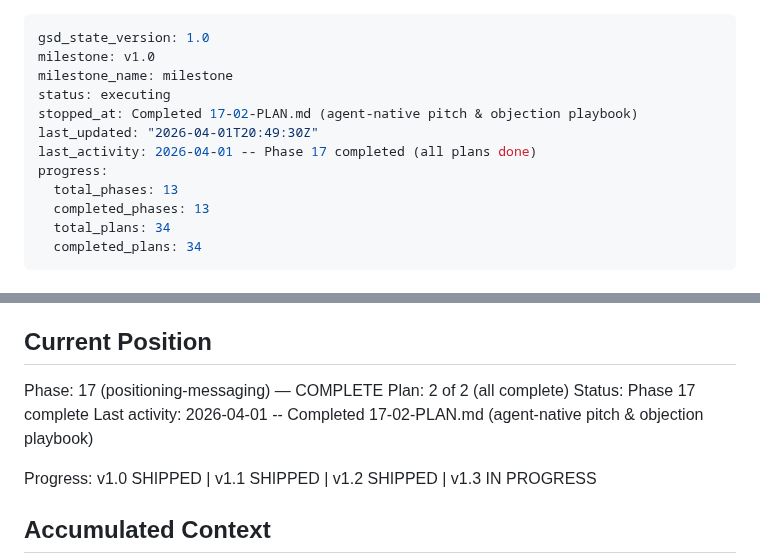
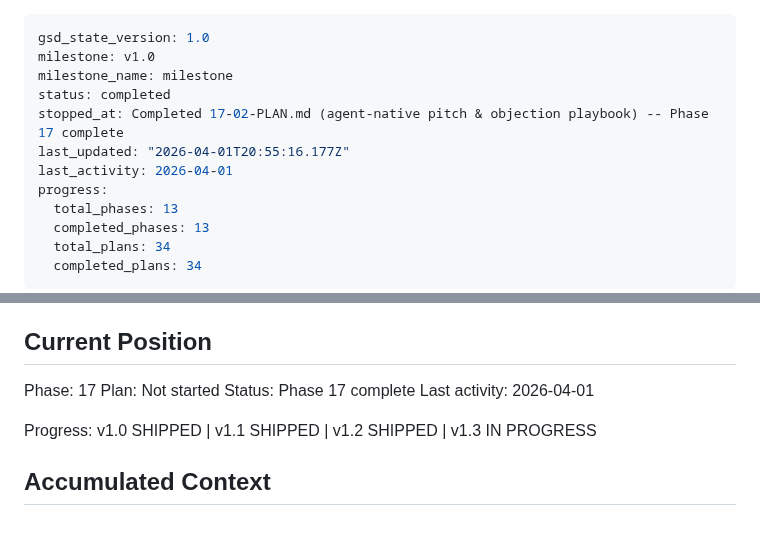
Before and after one commit to mitgor/gonka-tokenomics, a Markdown page: .planning/STATE.md, 2 parts joined by grey strips. GitHub-like rendering; blank space fills up the shorter version.

Commit message:
docs(phase-17): complete phase execution

```diff
--- a/.planning/STATE.md
+++ b/.planning/STATE.md
@@ -2,10 +2,10 @@
 gsd_state_version: 1.0
 milestone: v1.0
 milestone_name: milestone
-status: executing
-stopped_at: Completed 17-02-PLAN.md (agent-native pitch & objection playbook)
-last_updated: "2026-04-01T20:49:30Z"
-last_activity: 2026-04-01 -- Phase 17 completed (all plans done)
+status: completed
+stopped_at: Completed 17-02-PLAN.md (agent-native pitch & objection playbook) -- Phase 17 complete
+last_updated: "2026-04-01T20:55:16.177Z"
+last_activity: 2026-04-01
 progress:
   total_phases: 13
   completed_phases: 13
@@ -24,10 +24,10 @@ See: .planning/PROJECT.md (updated 2026-02-14)
 
 ## Current Position
 
-Phase: 17 (positioning-messaging) — COMPLETE
-Plan: 2 of 2 (all complete)
+Phase: 17
+Plan: Not started
 Status: Phase 17 complete
-Last activity: 2026-04-01 -- Completed 17-02-PLAN.md (agent-native pitch & objection playbook)
+Last activity: 2026-04-01
 
 Progress: v1.0 SHIPPED | v1.1 SHIPPED | v1.2 SHIPPED | v1.3 IN PROGRESS
 
```
Also changed, not shown: 1 other file.
